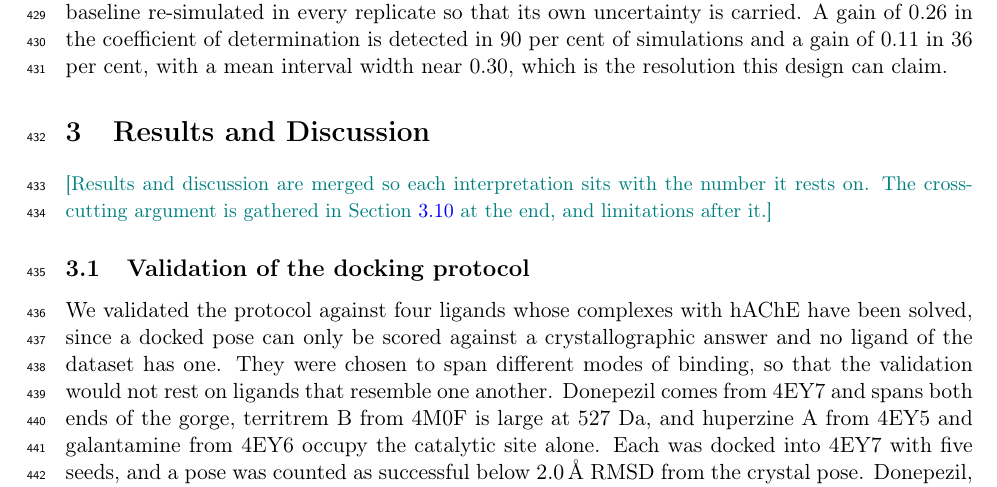
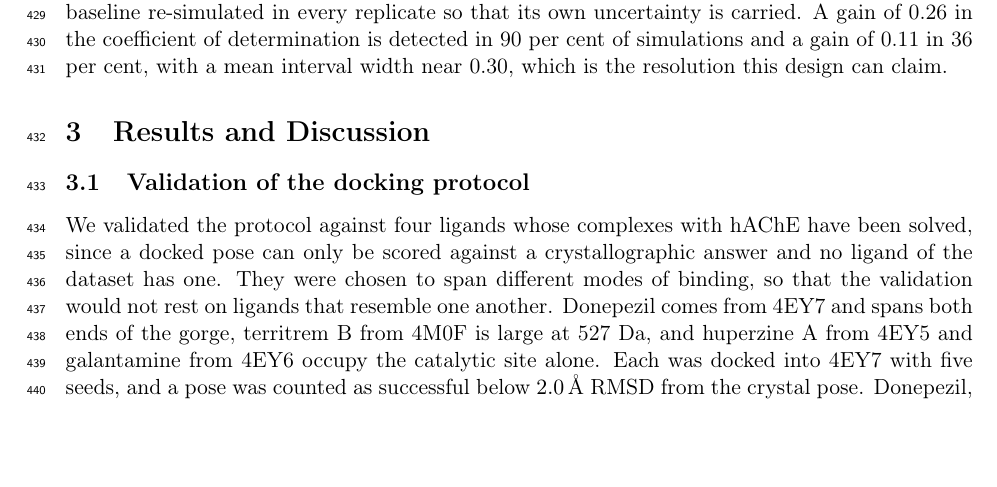
Before and after one commit to ismankrn/qsar-md-ache-cliffs, a LaTeX document (manuscript/main.tex, which reads manuscript/sections/03_results.tex): part of page 11 of 29, cut so that both start at the same text, the shorter picture padded with empty space. Compiled offline with pdfLaTeX.

Commit message:
Remove the note explaining the chapter's own organisation
It described the document rather than the work. A scan of the other 23 notes
found none of the same kind; every one carries a number, a citation, a file
path or an instruction that is still needed for drafting.

Co-Authored-By: Claude Opus 5 <noreply@anthropic.com>

```diff
--- a/manuscript/sections/03_results.tex
+++ b/manuscript/sections/03_results.tex
@@ -1,7 +1,4 @@
 \section{Results and Discussion}
-\NOTE{Results and discussion are merged so each interpretation sits with the
-  number it rests on. The cross-cutting argument is gathered in
-  Section~\ref{sec:synthesis} at the end, and limitations after it.}
 
 \subsection{Validation of the docking protocol}\label{sec:dockval}
 
```
